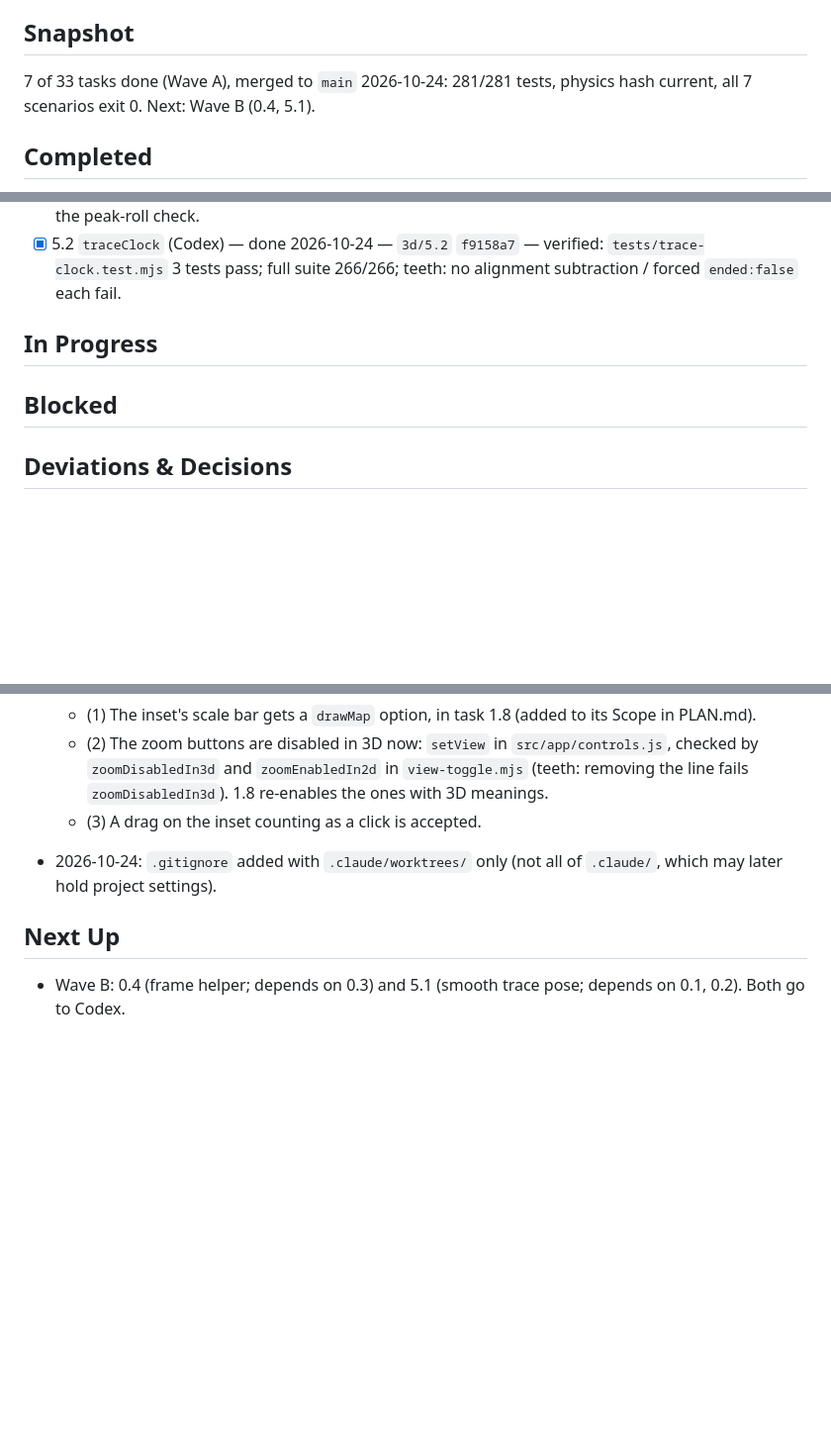
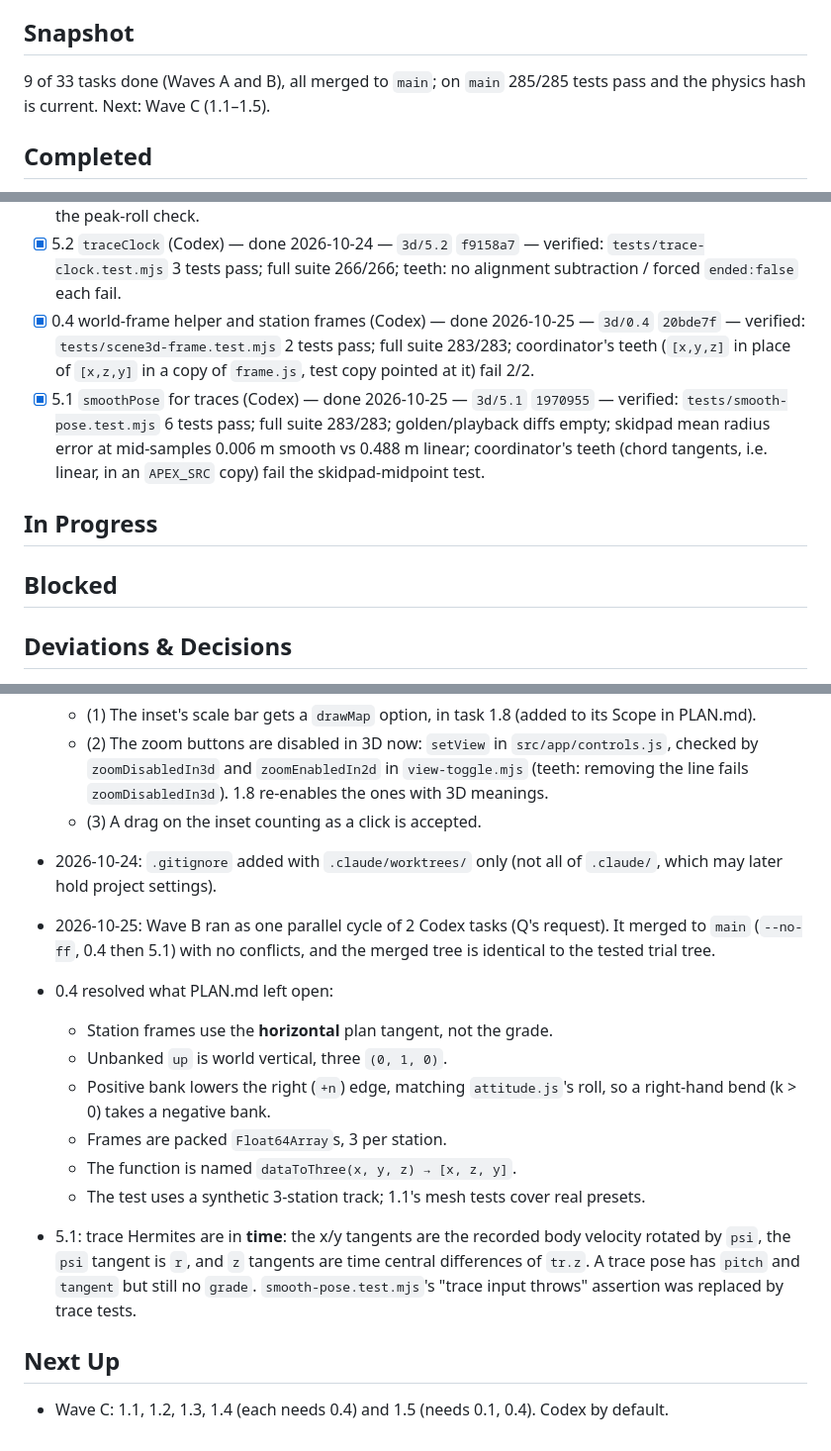
Before and after one commit to tuckervento/apexlab, a Markdown page: STATUS.md, 3 parts joined by grey strips. Shown at 99% size. Drawn GitHub-style; blank space fills up the shorter version.

Commit message:
3D plan: Wave B (0.4, 5.1) status
Co-Authored-By: Claude Opus 5.5 <noreply@anthropic.com>

```diff
--- a/STATUS.md
+++ b/STATUS.md
@@ -4,8 +4,8 @@ _Last updated: 2026-10-24 (Wave A: 0.1, 0.2, 0.3, 0.5, 1.6, 2.5, 5.2)_
 
 ## Snapshot
 
-7 of 33 tasks done (Wave A), merged to `main` 2026-10-24: 281/281 tests, physics hash current, all 7 scenarios exit 0.
-Next: Wave B (0.4, 5.1).
+9 of 33 tasks done (Waves A and B), all merged to `main`; on `main` 285/285 tests pass and the physics hash is
+current. Next: Wave C (1.1–1.5).
 
 ## Completed
 
@@ -35,10 +35,18 @@ Branches are listed with their commit; Claude-subagent branches live in `.claude
   peak-roll check.
 - [x] 5.2 `traceClock` (Codex) — done 2026-10-24 — `3d/5.2` `f9158a7` — verified: `tests/trace-clock.test.mjs` 3 tests
   pass; full suite 266/266; teeth: no alignment subtraction / forced `ended:false` each fail.
+- [x] 0.4 world-frame helper and station frames (Codex) — done 2026-10-25 — `3d/0.4` `20bde7f` — verified:
+  `tests/scene3d-frame.test.mjs` 2 tests pass; full suite 283/283; coordinator's teeth (`[x,y,z]` in place of `[x,z,y]`
+  in a copy of `frame.js`, test copy pointed at it) fail 2/2.
+- [x] 5.1 `smoothPose` for traces (Codex) — done 2026-10-25 — `3d/5.1` `1970955` — verified:
+  `tests/smooth-pose.test.mjs` 6 tests pass; full suite 283/283; golden/playback diffs empty; skidpad mean radius error
+  at mid-samples 0.006 m smooth vs 0.488 m linear; coordinator's teeth (chord tangents, i.e. linear, in an `APEX_SRC`
+  copy) fail the skidpad-midpoint test.
 
 ## In Progress
 
 ## Blocked
+
 
 
 ## Deviations & Decisions
@@ -80,6 +88,20 @@ Branches are listed with their commit; Claude-subagent branches live in `.claude
 - 2026-10-24: `.gitignore` added with `.claude/worktrees/` only (not all of `.claude/`, which may later hold project
   settings).
 
+- 2026-10-25: Wave B ran as one parallel cycle of 2 Codex tasks (Q's request). It merged to `main` (`--no-ff`, 0.4 then
+  5.1) with no conflicts, and the merged tree is identical to the tested trial tree.
+- 0.4 resolved what PLAN.md left open:
+  - Station frames use the **horizontal** plan tangent, not the grade.
+  - Unbanked `up` is world vertical, three `(0, 1, 0)`.
+  - Positive bank lowers the right (`+n`) edge, matching `attitude.js`'s roll, so a right-hand bend (k > 0) takes a
+    negative bank.
+  - Frames are packed `Float64Array`s, 3 per station.
+  - The function is named `dataToThree(x, y, z) → [x, z, y]`.
+  - The test uses a synthetic 3-station track; 1.1's mesh tests cover real presets.
+- 5.1: trace Hermites are in **time**: the x/y tangents are the recorded body velocity rotated by `psi`, the `psi`
+  tangent is `r`, and `z` tangents are time central differences of `tr.z`. A trace pose has `pitch` and `tangent` but
+  still no `grade`. `smooth-pose.test.mjs`'s "trace input throws" assertion was replaced by trace tests.
+
 ## Next Up
 
-- Wave B: 0.4 (frame helper; depends on 0.3) and 5.1 (smooth trace pose; depends on 0.1, 0.2). Both go to Codex.
+- Wave C: 1.1, 1.2, 1.3, 1.4 (each needs 0.4) and 1.5 (needs 0.1, 0.4). Codex by default.
```
Also changed, not shown: other parts of STATUS.md (+1 -1 lines).
